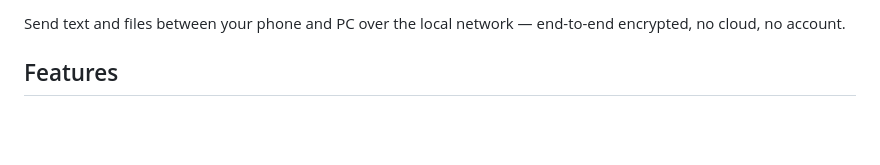
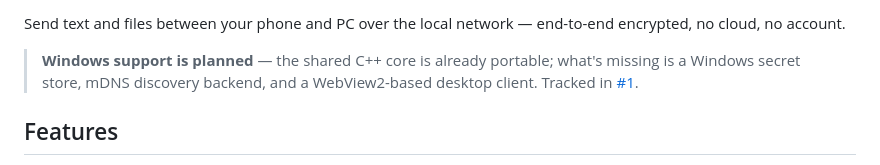
Before and after one commit to miklo187/remboard, a Markdown page: README.md, the part around one of its changes. Drawn GitHub-style; blank space fills up the shorter version.

Commit message:
Note planned Windows support in README
Co-Authored-By: Claude Sonnet 5 <noreply@anthropic.com>
Claude-Session: https://claude.ai/code/session_01DuNFSz1zrcsNg81UtUAtEX

```diff
--- a/README.md
+++ b/README.md
@@ -5,6 +6,8 @@
 [![Built with Claude Code](https://img.shields.io/badge/built%20with-Claude%20Code-blueviolet)](#ai-assisted-development)
 
 Send text and files between your phone and PC over the local network — end-to-end encrypted, no cloud, no account.
+
+> **Windows support is planned** — the shared C++ core is already portable; what's missing is a Windows secret store, mDNS discovery backend, and a WebView2-based desktop client. Tracked in [#1](https://github.com/miklo187/remboard/issues/1).
 
 ## Features
 
```
Also changed, not shown: other parts of README.md (+1 -0 lines).
